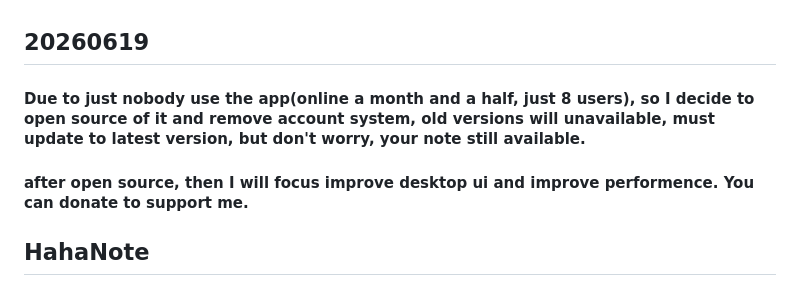
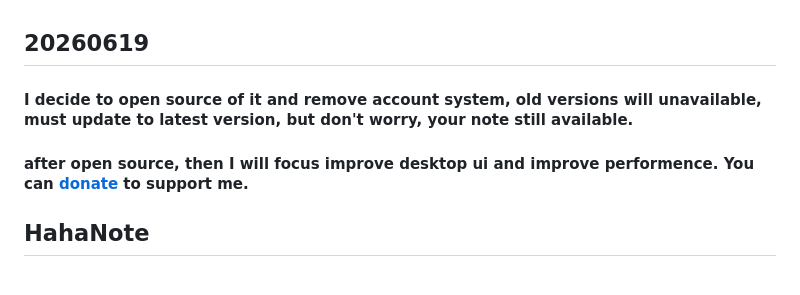
Before and after one commit to catpuppyapp/HahaNote-Release, a Markdown page: README.md, the part around one of its changes. Drawn GitHub-style.

```diff
--- a/README.md
+++ b/README.md
@@ -1,6 +1,6 @@
 ## 20260619
-#### Due to just nobody use the app(online a month and a half, just 8 users), so I decide to open source of it and remove account system, old versions will unavailable, must update to latest version, but don't worry, your note still available.
-#### after open source, then I will focus improve desktop ui and improve performence. You can donate to support me.
+#### I decide to open source of it and remove account system, old versions will unavailable, must update to latest version, but don't worry, your note still available.
+#### after open source, then I will focus improve desktop ui and improve performence. You can [donate](https://github.com/catpuppyapp/PuppyGit/blob/main/donate.md) to support me.
 
 
 ## HahaNote
```
Also changed, not shown: other parts of README.md (+4 -9 lines).
